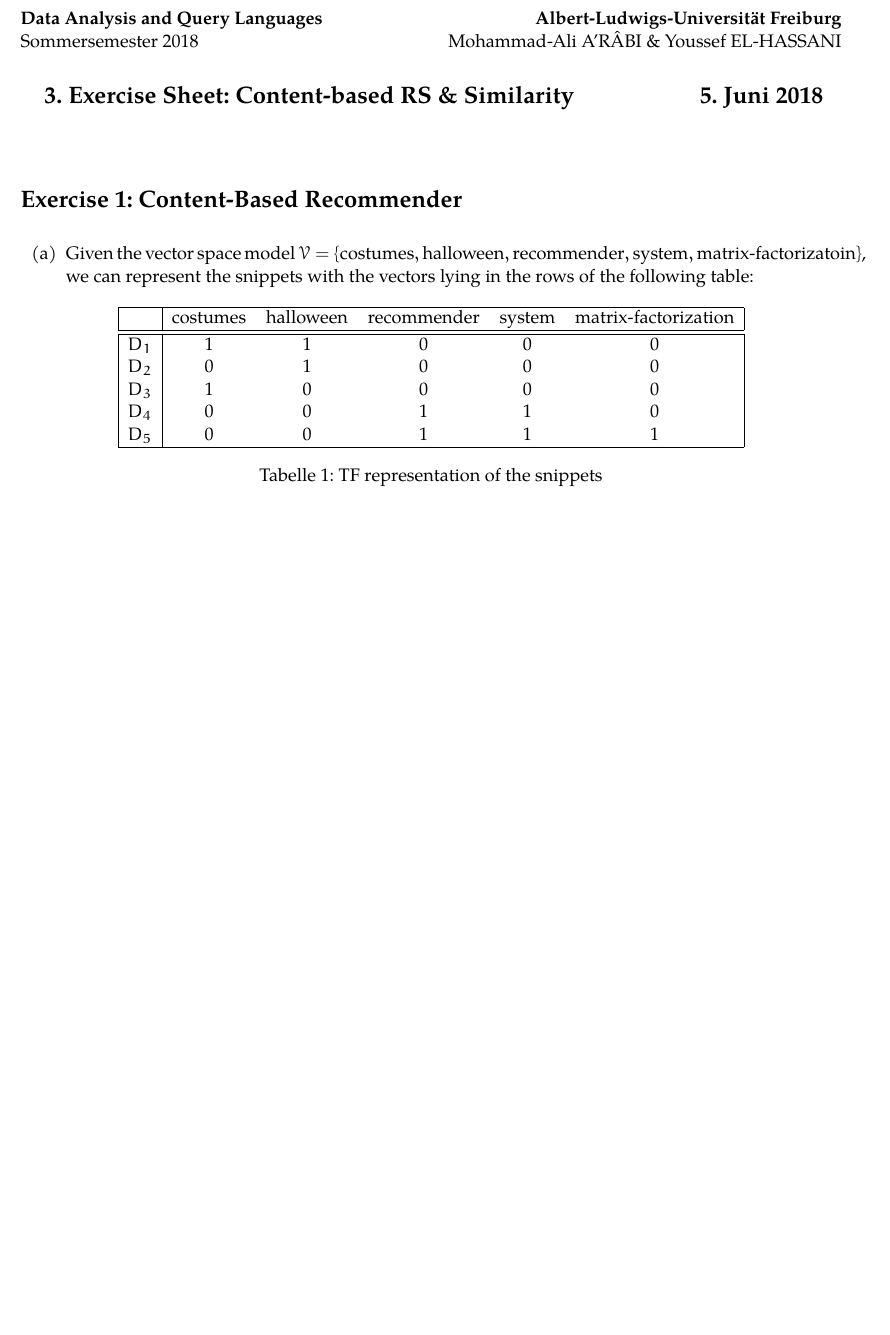
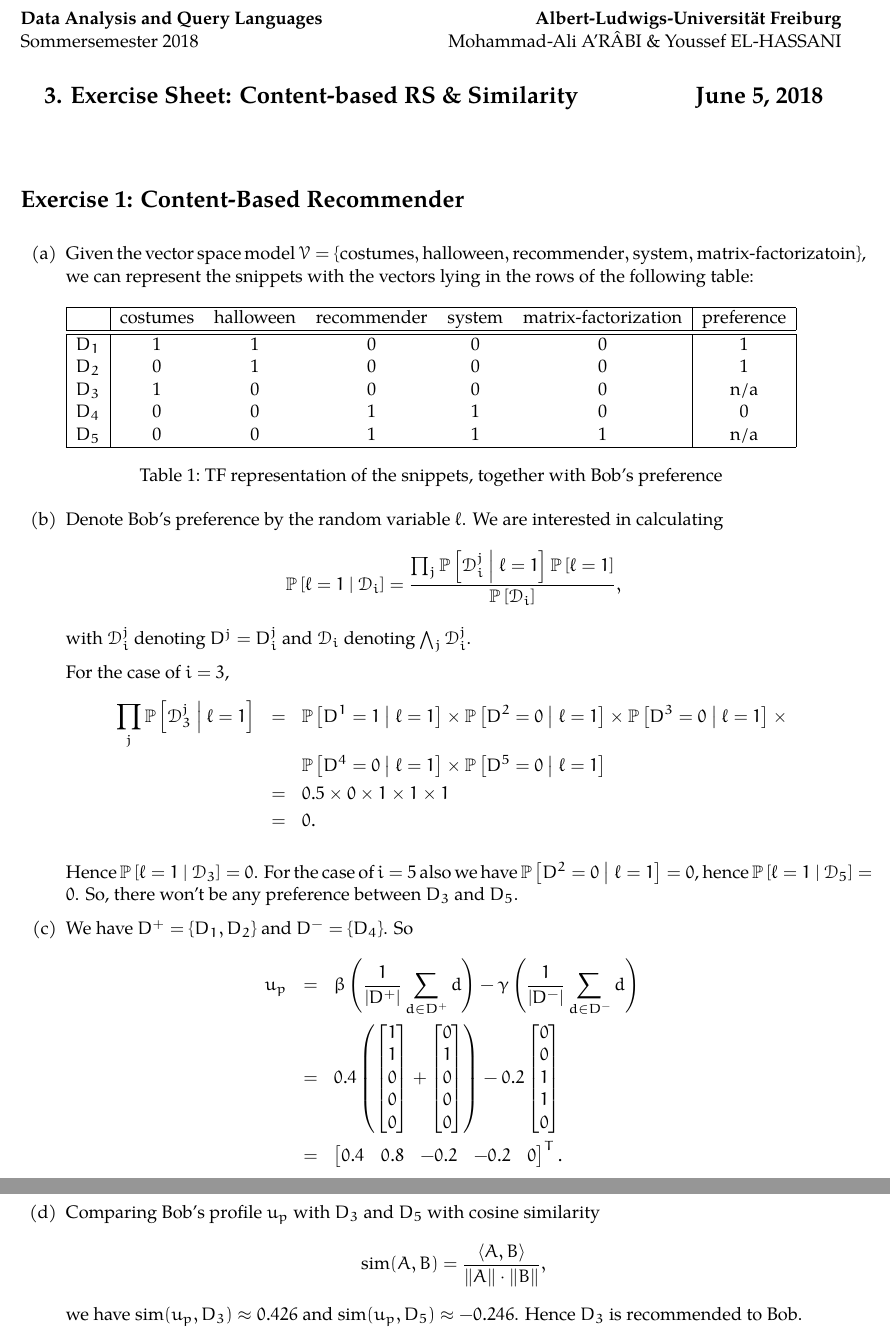
Before and after one commit to angellandros/daql, a LaTeX document (3-content-based-rs/report.tex): part of the page before the commit and two parts of pages 1 and 2 of 2 after it, the two joined at a grey line, cut so that both start at the same text, the shorter picture padded with empty space. Compiled offline with pdfLaTeX.

Commit message:
finish question 1

```diff
--- a/3-content-based-rs/report.tex
+++ b/3-content-based-rs/report.tex
@@ -7,9 +7,9 @@
 \usepackage{textcomp}
 \usepackage{longtable}
 
+\usepackage{amsmath}
+
 \usepackage{enumitem}
-
-\usepackage[german]{babel}
 
 \usepackage[bottom=1in,top=0.5in,left=0.7in,right=0.7in]{geometry}
 \geometry{a4paper}
@@ -18,6 +18,12 @@
 
 
 \setlength{\parindent}{0em}
+
+% new notation
+
+\newcommand{\prob}[1]{\mathbb{P}\left[ #1 \right]}
+\newcommand{\probm}[2]{\mathbb{P}\left[ #1 ~\middle|~ #2 \right]}
+\newcommand{\D}{\mathcal{D}}
 
 % set section in CM
 \setkomafont{section}{\normalfont\bfseries\Large}
@@ -61,20 +67,53 @@ Given the vector space model $\mathcal{V} = \{\mathrm{costumes}, \mathrm{hallowe
 
 \begin{table}[htb]
 \centering
-\label{my-label}
-\begin{tabular}{|l|ccccc|}
+\label{tab:bob-and-5}
+\begin{tabular}{|l|ccccc|c|}
 \hline
-   & costumes & halloween & recommender & system & matrix-factorization \\
+   & costumes & halloween & recommender & system & matrix-factorization & preference \\
    \hline \hline
-   $D_1$ & 1 & 1 & 0 & 0 & 0 \\
-   $D_2$ & 0 & 1 & 0 & 0 & 0 \\
-   $D_3$ & 1 & 0 & 0 & 0 & 0 \\
-   $D_4$ & 0 & 0 & 1 & 1 & 0 \\
-   $D_5$ & 0 & 0 & 1 & 1 & 1 \\
+   $D_1$ & 1 & 1 & 0 & 0 & 0 & 1 \\
+   $D_2$ & 0 & 1 & 0 & 0 & 0 & 1 \\
+   $D_3$ & 1 & 0 & 0 & 0 & 0 & n/a \\
+   $D_4$ & 0 & 0 & 1 & 1 & 0 & 0 \\
+   $D_5$ & 0 & 0 & 1 & 1 & 1 & n/a \\
    \hline
 \end{tabular}
-\caption{TF representation of the snippets}
+\caption{TF representation of the snippets, together with Bob's preference}
 \end{table}
+
+\item % b)
+Denote Bob's preference by the random variable $\ell$. We are interested in calculating
+\[
+\probm{\ell = 1}{\D_i} = \frac{\prod_j \probm{\D_i^j}{\ell = 1}\prob{\ell = 1}}{\prob{\D_i}},
+\]
+with $\D_i^j$ denoting $D^j = D_i^j$ and $\D_i$ denoting $\bigwedge_j \D_i^j$.
+
+For the case of $i=3$,
+\begin{eqnarray*}
+\prod_j \probm{\D_3^j}{\ell = 1} &=& \probm{D^1 = 1}{\ell = 1} \times \probm{D^2 = 0}{\ell = 1} \times \probm{D^3 = 0}{\ell = 1} \times \\
+&& \probm{D^4 = 0}{\ell = 1} \times \probm{D^5 = 0}{\ell = 1} \\
+&=& 0.5 \times 0 \times 1 \times 1 \times 1 \\
+&=& 0.
+\end{eqnarray*}
+
+Hence $\probm{\ell = 1}{\D_3} = 0$. For the case of $i = 5$ also we have $\probm{D^2 = 0}{\ell=1} = 0$, hence $\probm{\ell = 1}{\D_5} = 0$. So, there won't be any preference between $D_3$ and $D_5$.
+
+\item % c)
+
+We have $D^+ = \{D_1, D_2\}$ and $D^- = \{D_4\}$. So
+\begin{eqnarray*}
+u_p &=& \beta \left( \frac{1}{|D^+|} \sum_{d \in D^+} d \right) - \gamma \left( \frac{1}{|D^-|} \sum_{d \in D^-} d \right) \\
+&=& 0.4 \left( \begin{bmatrix} 1 \\ 1 \\ 0 \\ 0 \\ 0 \end{bmatrix} + \begin{bmatrix} 0 \\ 1 \\ 0 \\ 0 \\ 0 \end{bmatrix} \right) - 0.2 \begin{bmatrix} 0 \\ 0 \\ 1 \\ 1 \\ 0 \end{bmatrix} \\
+&=& \begin{bmatrix} 0.4 & 0.8 & -0.2 & -0.2 & 0 \end{bmatrix}^T.
+\end{eqnarray*}
+
+\item
+Comparing Bob's profile $u_p$ with $D_3$ and $D_5$ with cosine similarity
+\[
+\mathrm{sim}(A, B) = \frac{\left\langle A, B \right\rangle}{\|A\| \cdot \|B\|},
+\]
+we have $\mathrm{sim}(u_p, D_3) \approx 0.426$ and $\mathrm{sim}(u_p, D_5) \approx -0.246$. Hence $D_3$ is recommended to Bob.
 
 \end{enumerate}
 \end{document}
```
